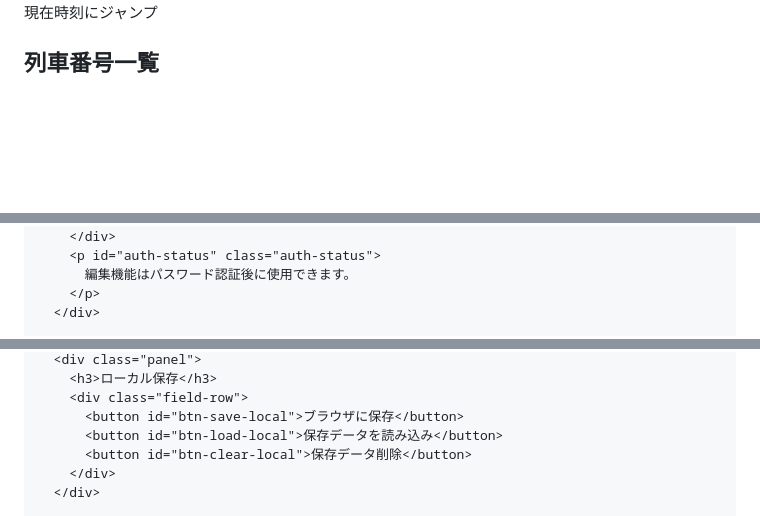
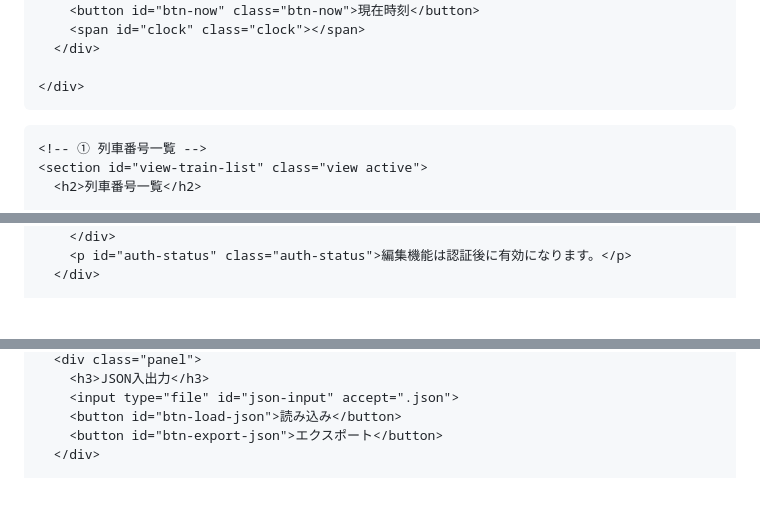
Before and after one commit to nogi2466-tech/tetsudo-site4, a Markdown page: README.md, 3 parts joined by grey strips. Drawn GitHub-style; blank space fills up the shorter version.

```diff
--- a/README.md
+++ b/README.md
@@ -26,11 +28,13 @@
       <div class="top-bar-right">
-        <button id="btn-now" class="btn-now">現在時刻にジャンプ</button>
+        <button id="btn-now" class="btn-now">現在時刻</button>
         <span id="clock" class="clock"></span>
       </div>
+
     </div>
   </header>
 
   <main>
+
     <!-- ① 列車番号一覧 -->
     <section id="view-train-list" class="view active">
       <h2>列車番号一覧</h2>
@@ -172,7 +133,5 @@
           <button id="btn-auth">認証</button>
         </div>
-        <p id="auth-status" class="auth-status">
-          編集機能はパスワード認証後に使用できます。
-        </p>
+        <p id="auth-status" class="auth-status">編集機能は認証後に有効になります。</p>
       </div>
 
@@ -207,9 +158,7 @@
       <div class="panel">
-        <h3>ローカル保存</h3>
-        <div class="field-row">
-          <button id="btn-save-local">ブラウザに保存</button>
-          <button id="btn-load-local">保存データを読み込み</button>
-          <button id="btn-clear-local">保存データ削除</button>
-        </div>
+        <h3>JSON入出力</h3>
+        <input type="file" id="json-input" accept=".json">
+        <button id="btn-load-json">読み込み</button>
+        <button id="btn-export-json">エクスポート</button>
       </div>
 
```
Also changed, not shown: other parts of README.md (+38 -109 lines).
